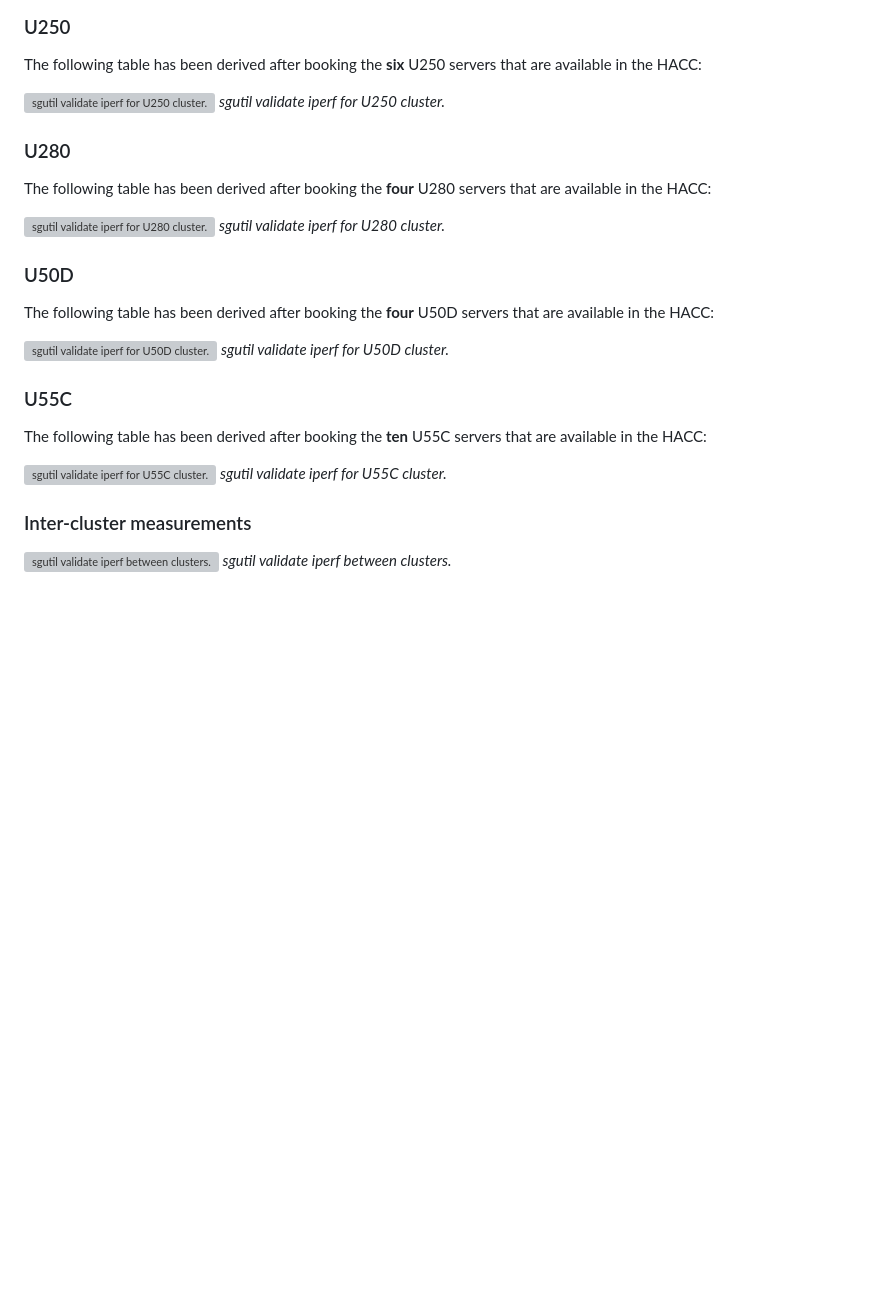
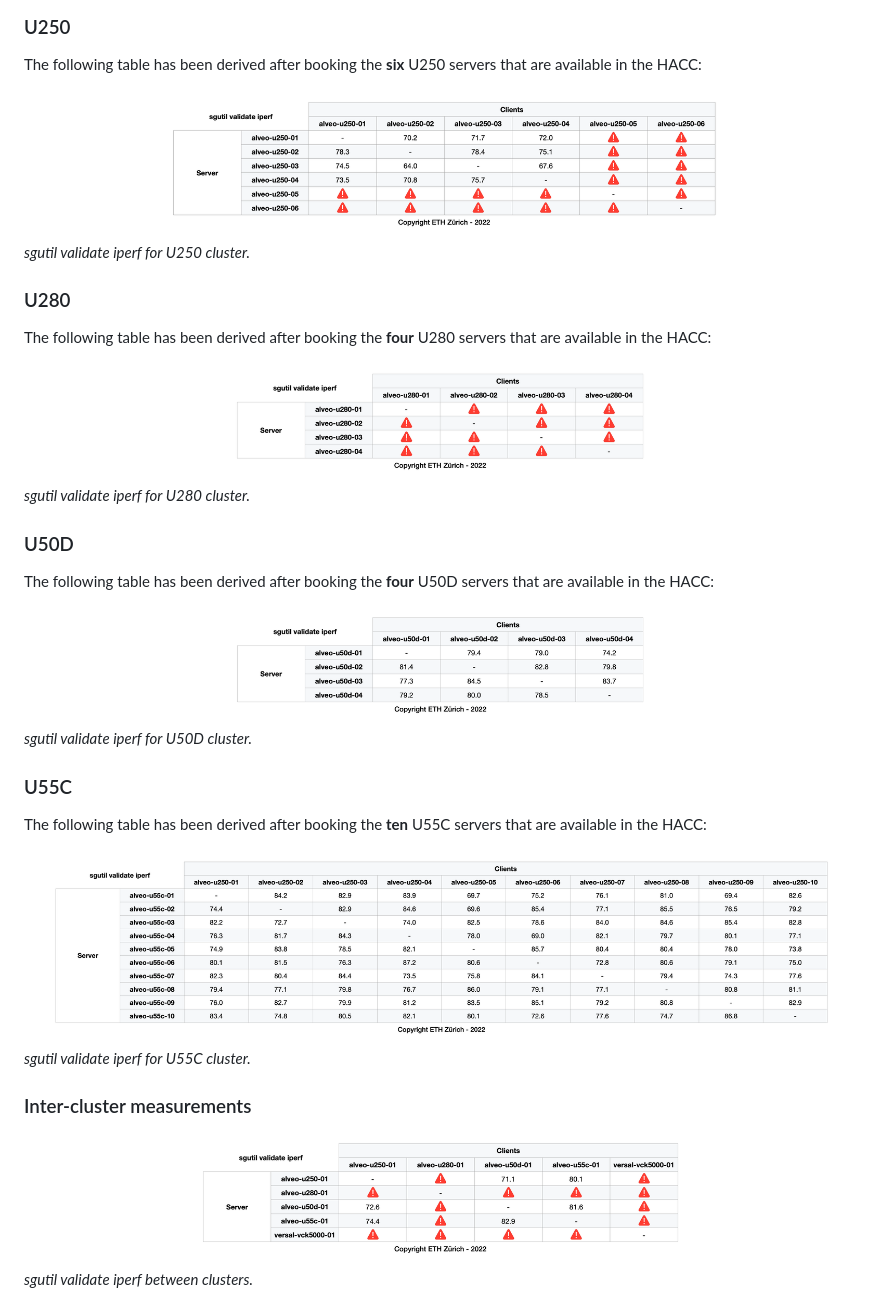
Before and after one commit to fpgasystems/hacc, a Markdown page: docs/infrastructure-validation-iperf.md, the part around the change. Rendered like a GitHub page; pictures changed too: imgs/U250.png (added), imgs/U280.png (added), imgs/U50D.png (added); blank space fills up the shorter version; grey boxes are pictures that could not be loaded.

Commit message:
imgs update iperf

```diff
--- a/docs/infrastructure-validation-iperf.md
+++ b/docs/infrastructure-validation-iperf.md
@@ -29,28 +29,28 @@ To provide a baseline, we repeated the same experiment for the different cluster
 ### U250
 The following table has been derived after booking the **six** U250 servers that are available in the HACC:
 
-![sgutil validate iperf for U250 cluster.](./U250.png "sgutil validate iperf for U250 cluster.")
+![sgutil validate iperf for U250 cluster.](../imgs/U250.png "sgutil validate iperf for U250 cluster.")
 *sgutil validate iperf for U250 cluster.*
 
 ### U280
 The following table has been derived after booking the **four** U280 servers that are available in the HACC:
 
-![sgutil validate iperf for U280 cluster.](./U280.png "sgutil validate iperf for U280 cluster.")
+![sgutil validate iperf for U280 cluster.](../imgs/U280.png "sgutil validate iperf for U280 cluster.")
 *sgutil validate iperf for U280 cluster.*
 
 ### U50D
 The following table has been derived after booking the **four** U50D servers that are available in the HACC:
 
-![sgutil validate iperf for U50D cluster.](./U50D.png "sgutil validate iperf for U50D cluster.")
+![sgutil validate iperf for U50D cluster.](../imgs/U50D.png "sgutil validate iperf for U50D cluster.")
 *sgutil validate iperf for U50D cluster.*
 
 ### U55C
 The following table has been derived after booking the **ten** U55C servers that are available in the HACC:
 
-![sgutil validate iperf for U55C cluster.](./U55C.png "sgutil validate iperf for U250 cluster.")
+![sgutil validate iperf for U55C cluster.](../imgs/U55C.png "sgutil validate iperf for U250 cluster.")
 *sgutil validate iperf for U55C cluster.*
 
 ### Inter-cluster measurements
 
-![sgutil validate iperf between clusters.](./inter-cluster.png "sgutil validate iperf between clusters.")
+![sgutil validate iperf between clusters.](../imgs/inter-cluster.png "sgutil validate iperf between clusters.")
 *sgutil validate iperf between clusters.*
```
